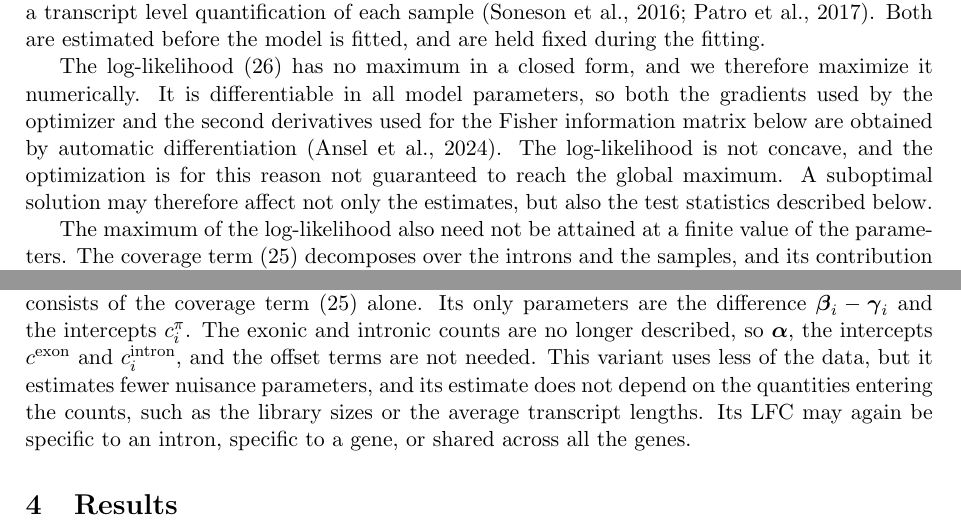
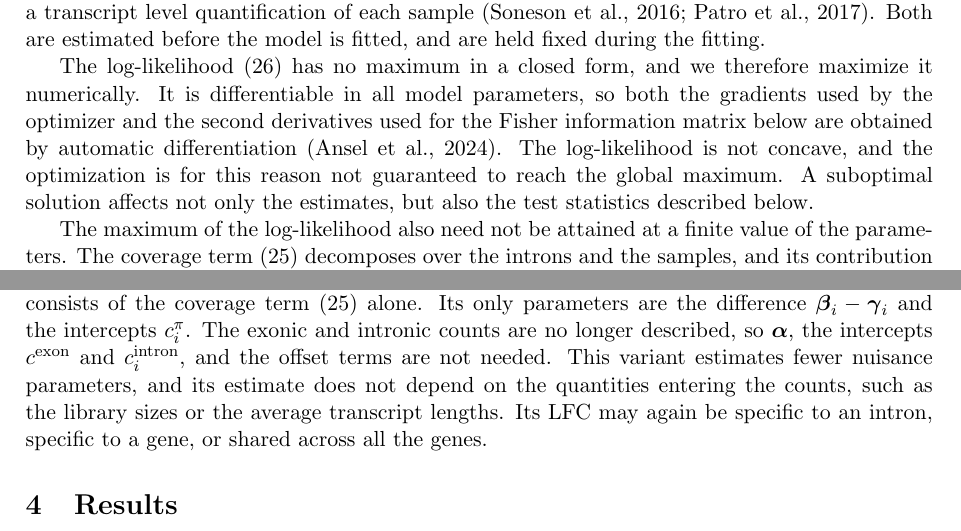
Before and after one commit to jkoubele/pol-ii-paper, a LaTeX paper (preprint.tex): two parts of pages 14 and 16 of 20, joined at a grey line, cut so that both start at the same text. Compiled offline with pdfLaTeX.

Commit message:
Small wording tweeks in paper.

```diff
--- a/preprint.tex
+++ b/preprint.tex
@@ -472,7 +472,7 @@
 
 	The offset terms $\boldsymbol{\ell}$ and $\boldsymbol{L}^{\mathrm{tx}}$ are not estimated by our model. We obtain them in the same way as a standard differential expression pipeline does, the library sizes by the median of ratios method \citep{andersDifferentialExpressionAnalysis2010, loveModeratedEstimationFold2014}, and the average transcript lengths from a transcript level quantification of each sample \citep{sonesonDifferentialAnalysesRNAseq2016, patroSalmonProvidesFast2017}. Both are estimated before the model is fitted, and are held fixed during the fitting.
 
-	The log-likelihood \eqref{eq:loglik_total} has no maximum in a closed form, and we therefore maximize it numerically. It is differentiable in all model parameters, so both the gradients used by the optimizer and the second derivatives used for the Fisher information matrix below are obtained by automatic differentiation \citep{anselPyTorch2Faster2024}. The log-likelihood is not concave, and the optimization is for this reason not guaranteed to reach the global maximum. A suboptimal solution may therefore affect not only the estimates, but also the test statistics described below.
+	The log-likelihood \eqref{eq:loglik_total} has no maximum in a closed form, and we therefore maximize it numerically. It is differentiable in all model parameters, so both the gradients used by the optimizer and the second derivatives used for the Fisher information matrix below are obtained by automatic differentiation \citep{anselPyTorch2Faster2024}. The log-likelihood is not concave, and the optimization is for this reason not guaranteed to reach the global maximum. A suboptimal solution affects not only the estimates, but also the test statistics described below.
 
 	The maximum of the log-likelihood also need not be attained at a finite value of the parameters. The coverage term \eqref{eq:loglik_cov} decomposes over the introns and the samples, and its contribution from a given intron and sample is a concave function of $\pi_{i,s}$ on the interval $[0,1]$, whose maximum may lie at one of the corners of that interval. The corner $\pi_{i,s} = 0$ is optimal when the observed coverage shows no bias towards the start of the intron, and the corner $\pi_{i,s} = 1$ when the coverage falls off at least as steeply as the nascent density $2(1-x)$. The mixture coefficient is obtained through the sigmoid function, $\boldsymbol{\pi}_i = \sigma ( c^{\pi}_{i} + \boldsymbol{X} (\boldsymbol{\gamma}_i - \boldsymbol{\beta}_i) )$, which is the equivalent form of the prediction \eqref{eq:pred_pi}, as we noted in the section \nameref{subsec:model_param}. A corner solution is therefore approached only as the argument of the sigmoid goes to $-\infty$ or $+\infty$, so the parameters entering it, that is $\boldsymbol{\beta}_i$, $\boldsymbol{\gamma}_i$ and $c^{\pi}_{i}$, may diverge. Whether they do is a property of the whole dataset rather than of a single sample: the samples share these parameters, and the design matrix constrains how $\boldsymbol{\pi}_i$ may differ between them, so a corner preferred by one sample may be ruled out by the coverage observed in the others. The other terms of the likelihood do not prevent the divergence, as the predicted counts \eqref{eq:pred_mu_intron} stay finite while $\boldsymbol{\pi}_i$ saturates.
 
@@ -516,7 +516,7 @@
 
 	In the gene-specific and the global variant, the estimate is supported by more observations than in the intron-specific one, at the price of assuming that the LFC is common to all the introns or genes that share it.
 
-	A further variant simplifies the model itself, instead of sharing its parameters. As we noted in the section \nameref{subsec:model_param}, the coverage shape of an intron depends on the parameters only through the difference $\boldsymbol{\beta}_i - \boldsymbol{\gamma}_i$ \eqref{eq:lfc_elong_over_splice}, which is the LFC of the ratio $k_{\mathrm{elong},i} / k_{\mathrm{splice},i}$. We therefore also fit a model in which this difference is a parameter, and whose log-likelihood consists of the coverage term \eqref{eq:loglik_cov} alone. Its only parameters are the difference $\boldsymbol{\beta}_i - \boldsymbol{\gamma}_i$ and the intercepts $c^{\pi}_{i}$. The exonic and intronic counts are no longer described, so $\boldsymbol{\alpha}$, the intercepts $c^{\mathrm{exon}}$ and $c^{\mathrm{intron}}_{i}$, and the offset terms are not needed. This variant uses less of the data, but it estimates fewer nuisance parameters, and its estimate does not depend on the quantities entering the counts, such as the library sizes or the average transcript lengths. Its LFC may again be specific to an intron, specific to a gene, or shared across all the genes.
+	A further variant simplifies the model itself, instead of sharing its parameters. As we noted in the section \nameref{subsec:model_param}, the coverage shape of an intron depends on the parameters only through the difference $\boldsymbol{\beta}_i - \boldsymbol{\gamma}_i$ \eqref{eq:lfc_elong_over_splice}, which is the LFC of the ratio $k_{\mathrm{elong},i} / k_{\mathrm{splice},i}$. We therefore also fit a model in which this difference is a parameter, and whose log-likelihood consists of the coverage term \eqref{eq:loglik_cov} alone. Its only parameters are the difference $\boldsymbol{\beta}_i - \boldsymbol{\gamma}_i$ and the intercepts $c^{\pi}_{i}$. The exonic and intronic counts are no longer described, so $\boldsymbol{\alpha}$, the intercepts $c^{\mathrm{exon}}$ and $c^{\mathrm{intron}}_{i}$, and the offset terms are not needed. This variant estimates fewer nuisance parameters, and its estimate does not depend on the quantities entering the counts, such as the library sizes or the average transcript lengths. Its LFC may again be specific to an intron, specific to a gene, or shared across all the genes.
 
     \section{Results}
     I will apply the model on some data, e.g. ENCODE datasets of stem cell differentiation, or degron mediated protein KD. Will plot and describe the results here. Should mainly serve for illustration, maybe e.g. mutations known to influence elongation speed (Drosophilla and C. Elegans data, maybe human cell lines if data are available).
```
